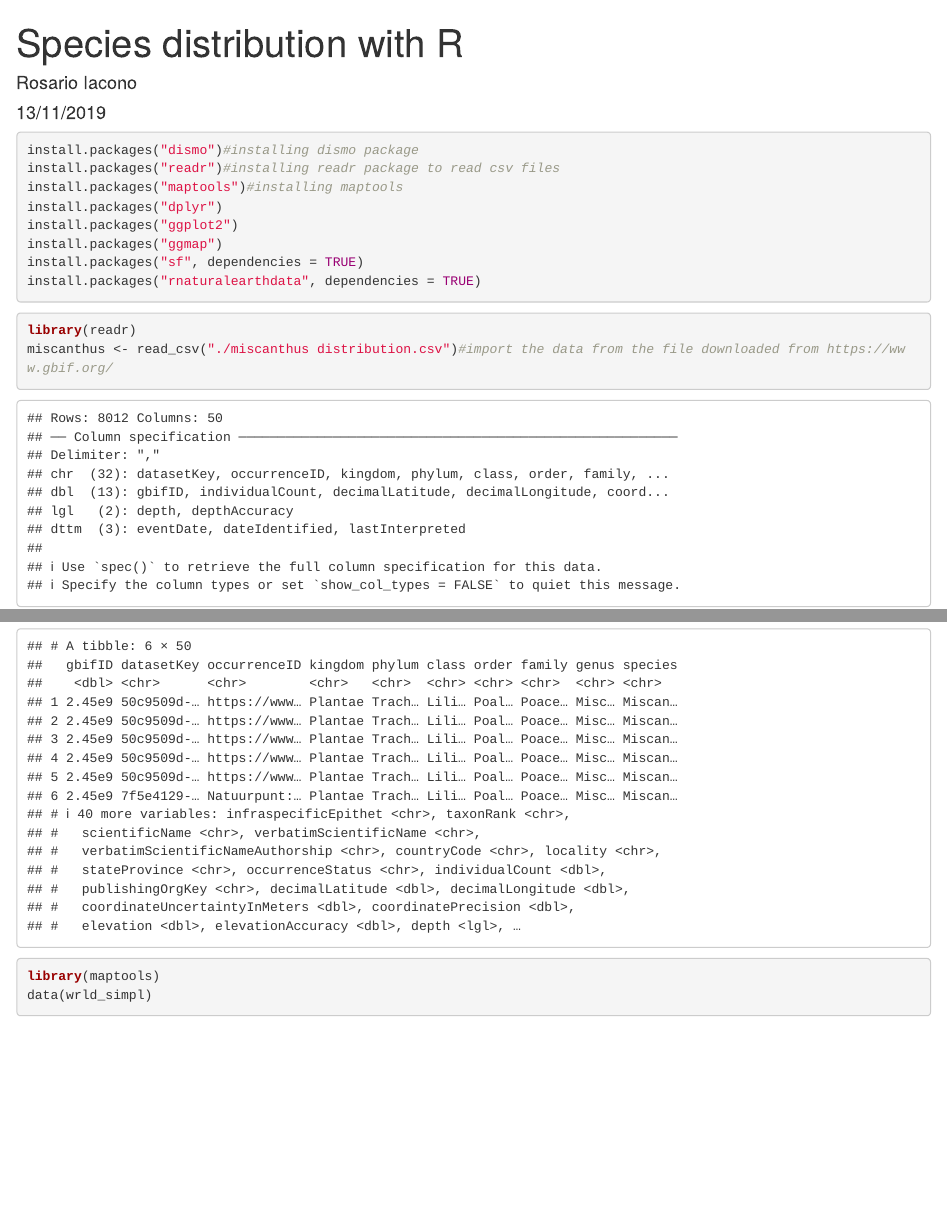
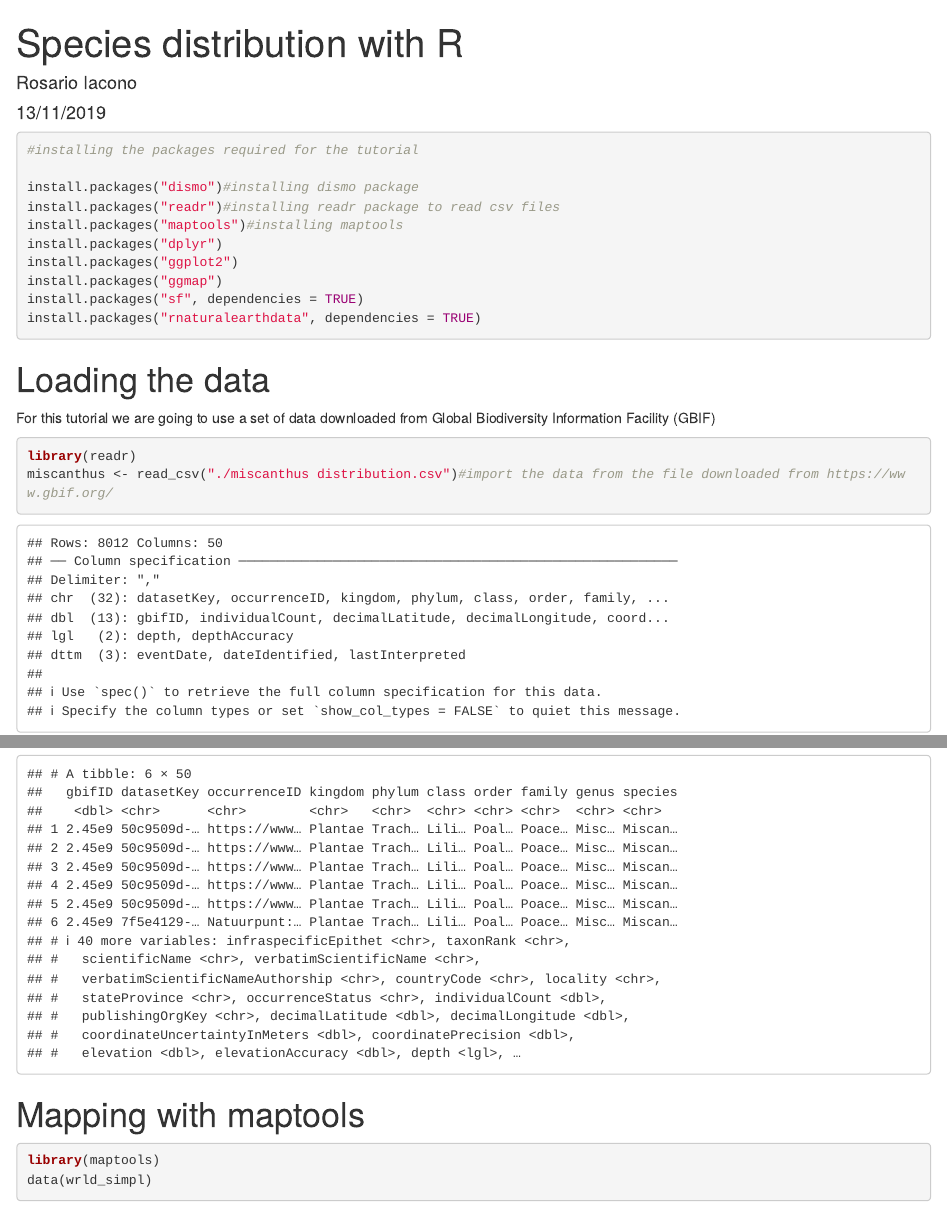
Before and after one commit to RosarioIacono/Species-distribution-tutorial, an R Markdown document (Species distribution with R.Rmd): the page in a window 1100 px wide, from its top, and a second part further down, joined at a grey line. Rendered offline with R 4.5, knitr and Pandoc, with nearby package versions; some code elsewhere in the file could not run offline; common packages that the code uses without loading them are loaded.

Commit message:
Update Species distribution with R.Rmd

````diff
--- a/Species distribution with R.Rmd
+++ b/Species distribution with R.Rmd
@@ -6,6 +6,8 @@ output: html_document
 ---
 
 ```{r}
+#installing the packages required for the tutorial
+
 install.packages("dismo")#installing dismo package
 install.packages("readr")#installing readr package to read csv files
 install.packages("maptools")#installing maptools
@@ -15,12 +17,16 @@ install.packages("ggmap")
 install.packages("sf", dependencies = TRUE)
 install.packages("rnaturalearthdata", dependencies = TRUE)
 ```
+# Loading the data
+For this tutorial we are going to use a set of data downloaded from Global Biodiversity Information Facility (GBIF)
 
 ```{r}
 library(readr)
 miscanthus <- read_csv("./miscanthus distribution.csv")#import the data from the file downloaded from https://www.gbif.org/
 head(miscanthus)
-
+```
+# Mapping with maptools
+```{r}
 library(maptools)
 data(wrld_simpl)
 plot(wrld_simpl, xlim=c(60,155), ylim=c(-20,60), axes=TRUE, col="light yellow")
````
Also changed, not shown: Species distribution with R.Rmd (2 more changed lines).
